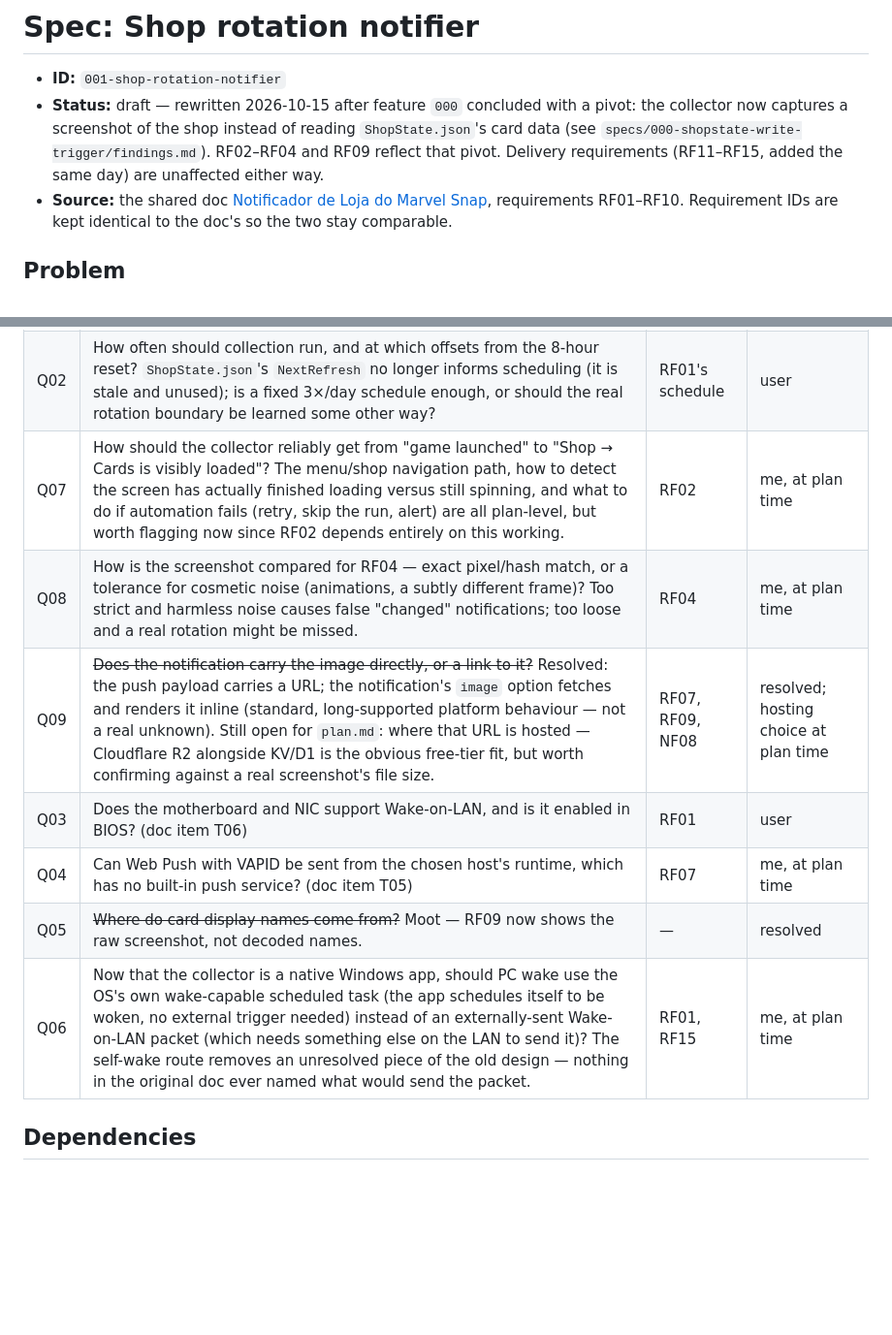
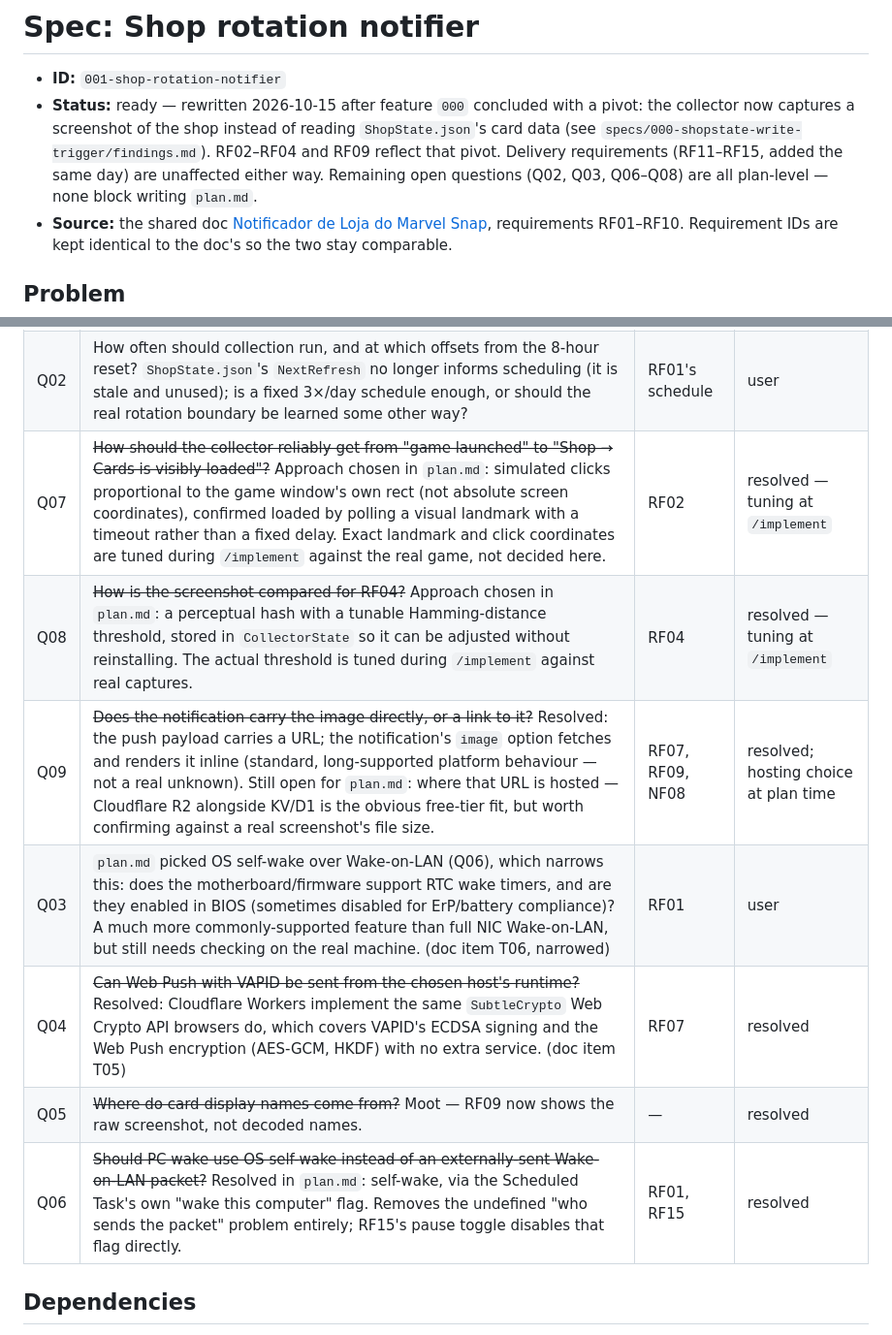
Before and after one commit to joaolfern/snaptritor, a Markdown page: specs/001-shop-rotation-notifier/spec.md, 2 parts joined by grey strips. Shown at 97% size. Rendered like a GitHub page; blank space fills up the shorter version.

```diff
--- a/specs/001-shop-rotation-notifier/spec.md
+++ b/specs/001-shop-rotation-notifier/spec.md
@@ -1,10 +1,11 @@
 # Spec: Shop rotation notifier
 
 - **ID:** `001-shop-rotation-notifier`
-- **Status:** draft — rewritten 2026-10-15 after feature `000` concluded with a pivot: the
+- **Status:** ready — rewritten 2026-10-15 after feature `000` concluded with a pivot: the
   collector now captures a screenshot of the shop instead of reading `ShopState.json`'s card data
   (see `specs/000-shopstate-write-trigger/findings.md`). RF02–RF04 and RF09 reflect that pivot.
-  Delivery requirements (RF11–RF15, added the same day) are unaffected either way.
+  Delivery requirements (RF11–RF15, added the same day) are unaffected either way. Remaining open
+  questions (Q02, Q03, Q06–Q08) are all plan-level — none block writing `plan.md`.
 - **Source:** the shared doc [Notificador de Loja do Marvel Snap](https://claude.ai/code/artifact/8f3c8a0e-8be1-4cd6-804b-536abe9155b2),
   requirements RF01–RF10. Requirement IDs are kept identical to the doc's so the two stay comparable.
 
@@ -136,13 +137,13 @@ only the screen itself, once the shop is on it.
 | --- | --- | --- | --- |
 | Q01 | ~~What must happen for the state file to refresh?~~ Resolved by feature `000`: nothing makes it refresh under normal play; the collector must bring the Shop → Cards screen into view itself, every run, by simulated input (RF02). | — | resolved |
 | Q02 | How often should collection run, and at which offsets from the 8-hour reset? `ShopState.json`'s `NextRefresh` no longer informs scheduling (it is stale and unused); is a fixed 3×/day schedule enough, or should the real rotation boundary be learned some other way? | RF01's schedule | user |
-| Q07 | How should the collector reliably get from "game launched" to "Shop → Cards is visibly loaded"? The menu/shop navigation path, how to detect the screen has actually finished loading versus still spinning, and what to do if automation fails (retry, skip the run, alert) are all plan-level, but worth flagging now since RF02 depends entirely on this working. | RF02 | me, at plan time |
-| Q08 | How is the screenshot compared for RF04 — exact pixel/hash match, or a tolerance for cosmetic noise (animations, a subtly different frame)? Too strict and harmless noise causes false "changed" notifications; too loose and a real rotation might be missed. | RF04 | me, at plan time |
+| Q07 | ~~How should the collector reliably get from "game launched" to "Shop → Cards is visibly loaded"?~~ Approach chosen in `plan.md`: simulated clicks proportional to the game window's own rect (not absolute screen coordinates), confirmed loaded by polling a visual landmark with a timeout rather than a fixed delay. Exact landmark and click coordinates are tuned during `/implement` against the real game, not decided here. | RF02 | resolved — tuning at `/implement` |
+| Q08 | ~~How is the screenshot compared for RF04?~~ Approach chosen in `plan.md`: a perceptual hash with a tunable Hamming-distance threshold, stored in `CollectorState` so it can be adjusted without reinstalling. The actual threshold is tuned during `/implement` against real captures. | RF04 | resolved — tuning at `/implement` |
 | Q09 | ~~Does the notification carry the image directly, or a link to it?~~ Resolved: the push payload carries a URL; the notification's `image` option fetches and renders it inline (standard, long-supported platform behaviour — not a real unknown). Still open for `plan.md`: where that URL is hosted — Cloudflare R2 alongside KV/D1 is the obvious free-tier fit, but worth confirming against a real screenshot's file size. | RF07, RF09, NF08 | resolved; hosting choice at plan time |
-| Q03 | Does the motherboard and NIC support Wake-on-LAN, and is it enabled in BIOS? (doc item T06) | RF01 | user |
-| Q04 | Can Web Push with VAPID be sent from the chosen host's runtime, which has no built-in push service? (doc item T05) | RF07 | me, at plan time |
+| Q03 | `plan.md` picked OS self-wake over Wake-on-LAN (Q06), which narrows this: does the motherboard/firmware support RTC wake timers, and are they enabled in BIOS (sometimes disabled for ErP/battery compliance)? A much more commonly-supported feature than full NIC Wake-on-LAN, but still needs checking on the real machine. (doc item T06, narrowed) | RF01 | user |
+| Q04 | ~~Can Web Push with VAPID be sent from the chosen host's runtime?~~ Resolved: Cloudflare Workers implement the same `SubtleCrypto` Web Crypto API browsers do, which covers VAPID's ECDSA signing and the Web Push encryption (AES-GCM, HKDF) with no extra service. (doc item T05) | RF07 | resolved |
 | Q05 | ~~Where do card display names come from?~~ Moot — RF09 now shows the raw screenshot, not decoded names. | — | resolved |
-| Q06 | Now that the collector is a native Windows app, should PC wake use the OS's own wake-capable scheduled task (the app schedules itself to be woken, no external trigger needed) instead of an externally-sent Wake-on-LAN packet (which needs something else on the LAN to send it)? The self-wake route removes an unresolved piece of the old design — nothing in the original doc ever named what would send the packet. | RF01, RF15 | me, at plan time |
+| Q06 | ~~Should PC wake use OS self-wake instead of an externally-sent Wake-on-LAN packet?~~ Resolved in `plan.md`: self-wake, via the Scheduled Task's own "wake this computer" flag. Removes the undefined "who sends the packet" problem entirely; RF15's pause toggle disables that flag directly. | RF01, RF15 | resolved |
 
 ## Dependencies
 
```
Also changed, not shown: specs/001-shop-rotation-notifier/plan.md (added, +173 -0 lines).
